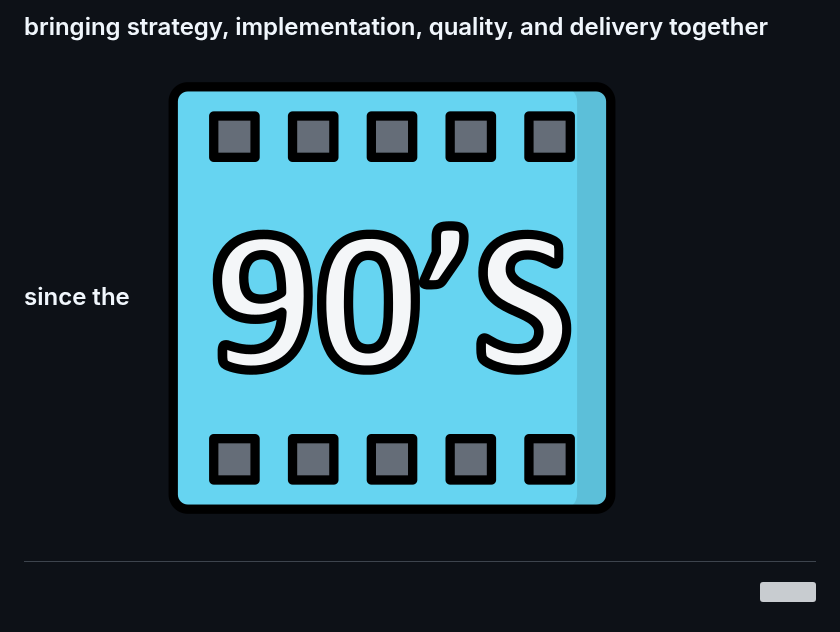
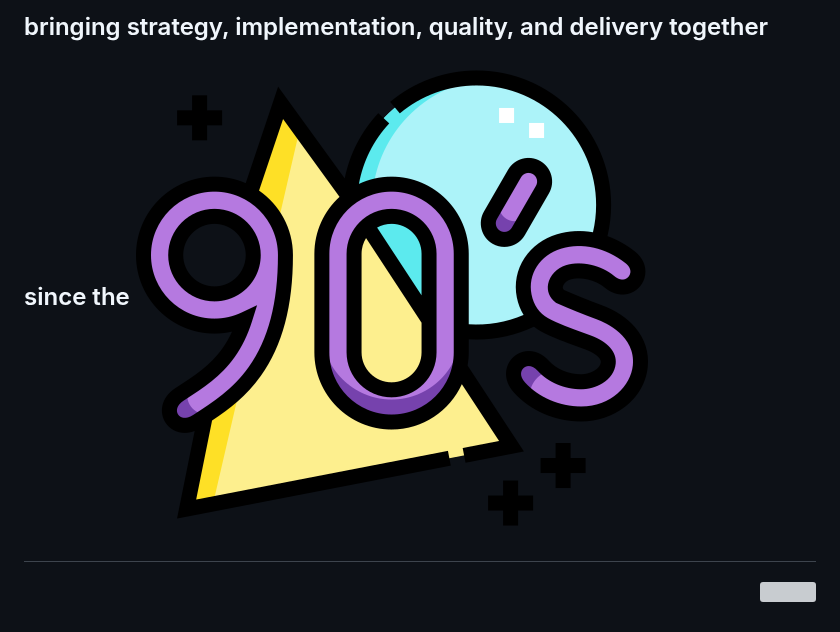
Before and after one commit to jeremyrbarnes/jeremyrbarnes, a Markdown page: readme.md, the part around one of its changes. Drawn GitHub-style; pictures changed too: img/90s_8787830.png (added); grey boxes are pictures that could not be loaded.

```diff
--- a/readme.md
+++ b/readme.md
@@ -1,5 +1,5 @@
 <p align="center">
-  <h2><span style="margin-bottom: 15px;">bringing strategy, implementation, quality, and delivery together since the</span> <img src="img/reel.png" style="height: 40px; margin: auto;"></h2>
+  <h2><span style="margin-bottom: 15px;">bringing strategy, implementation, quality, and delivery together since the</span> <img src="img/90s_8787830.png" style="height: 40px; margin: auto;"></h2>
 </p>
 
 <p align="right">
```
Also changed, not shown: other parts of readme.md (+1 -1 lines).
